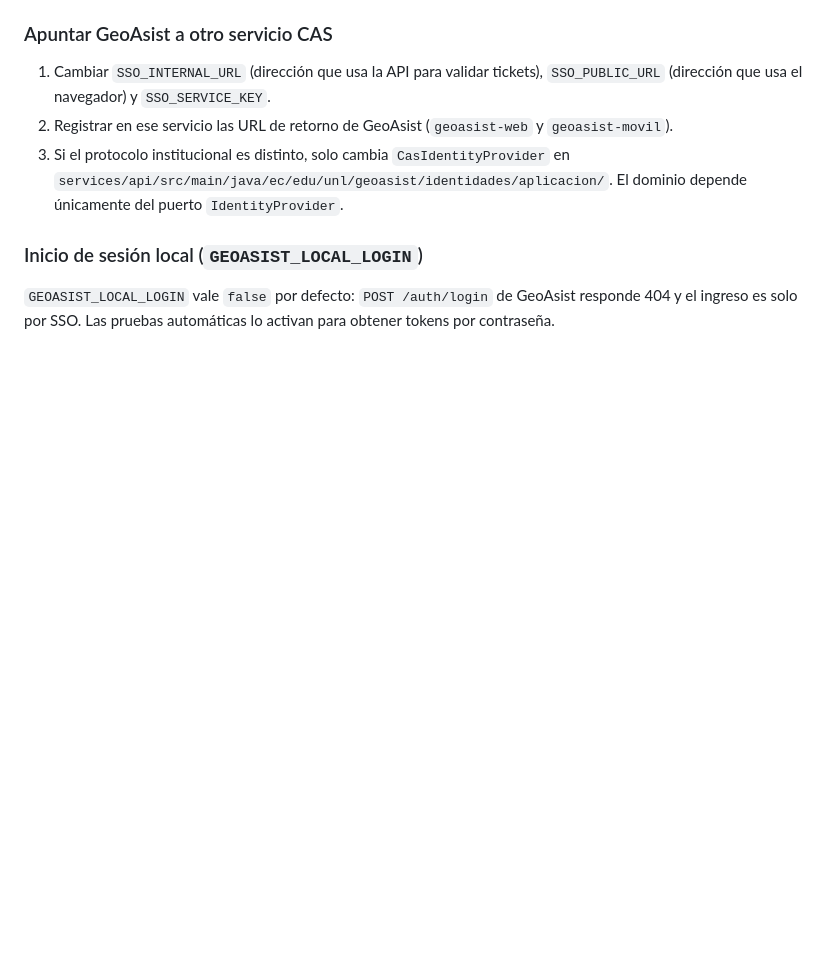
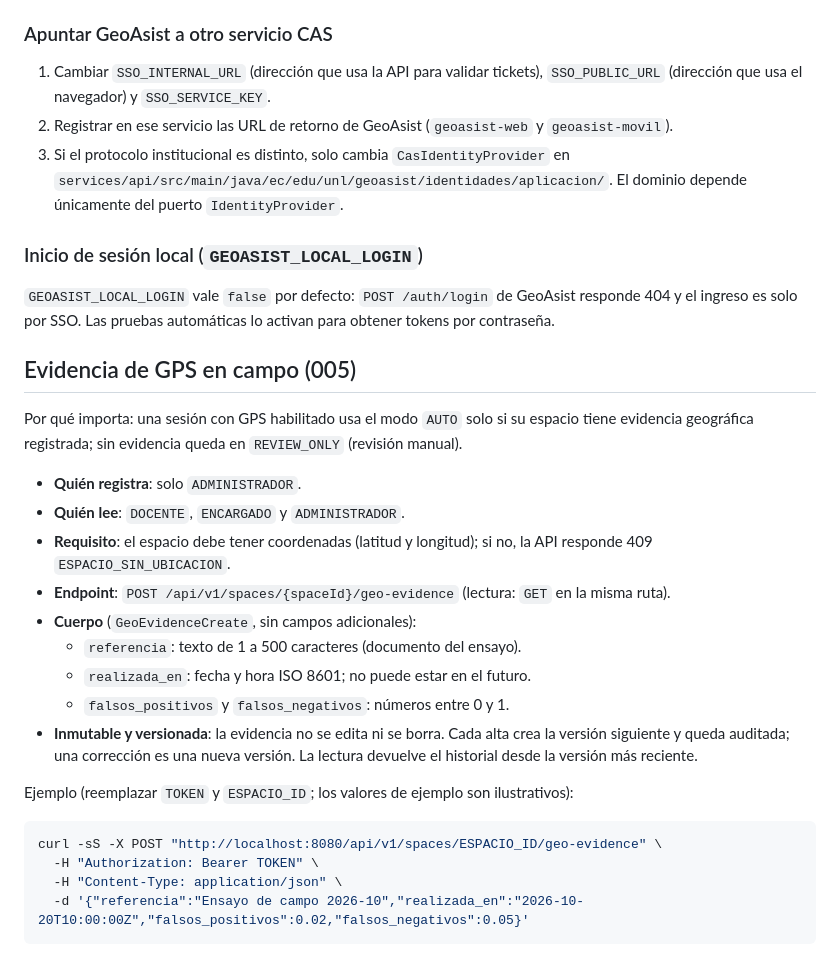
Before and after one commit to Fede-dev11/Sistema_Asistencias_QR, a Markdown page: infra/README.md, the part around the change. GitHub-like rendering; blank space fills up the shorter version.

Commit message:
docs(005): T018 evidencia de GPS en campo en infra/README.md
Co-Authored-By: Claude Haiku <noreply@anthropic.com>

````diff
--- a/infra/README.md
+++ b/infra/README.md
@@ -64,3 +64,26 @@ docker compose --env-file .env -f infra/docker-compose.yml exec db psql -U geoas
 ### Inicio de sesión local (`GEOASIST_LOCAL_LOGIN`)
 
 `GEOASIST_LOCAL_LOGIN` vale `false` por defecto: `POST /auth/login` de GeoAsist responde 404 y el ingreso es solo por SSO. Las pruebas automáticas lo activan para obtener tokens por contraseña.
+
+## Evidencia de GPS en campo (005)
+
+Por qué importa: una sesión con GPS habilitado usa el modo `AUTO` solo si su espacio tiene evidencia geográfica registrada; sin evidencia queda en `REVIEW_ONLY` (revisión manual).
+
+- **Quién registra**: solo `ADMINISTRADOR`.
+- **Quién lee**: `DOCENTE`, `ENCARGADO` y `ADMINISTRADOR`.
+- **Requisito**: el espacio debe tener coordenadas (latitud y longitud); si no, la API responde 409 `ESPACIO_SIN_UBICACION`.
+- **Endpoint**: `POST /api/v1/spaces/{spaceId}/geo-evidence` (lectura: `GET` en la misma ruta).
+- **Cuerpo** (`GeoEvidenceCreate`, sin campos adicionales):
+  - `referencia`: texto de 1 a 500 caracteres (documento del ensayo).
+  - `realizada_en`: fecha y hora ISO 8601; no puede estar en el futuro.
+  - `falsos_positivos` y `falsos_negativos`: números entre 0 y 1.
+- **Inmutable y versionada**: la evidencia no se edita ni se borra. Cada alta crea la versión siguiente y queda auditada; una corrección es una nueva versión. La lectura devuelve el historial desde la versión más reciente.
+
+Ejemplo (reemplazar `TOKEN` y `ESPACIO_ID`; los valores de ejemplo son ilustrativos):
+
+```sh
+curl -sS -X POST "http://localhost:8080/api/v1/spaces/ESPACIO_ID/geo-evidence" \
+  -H "Authorization: Bearer TOKEN" \
+  -H "Content-Type: application/json" \
+  -d '{"referencia":"Ensayo de campo 2026-10","realizada_en":"2026-10-20T10:00:00Z","falsos_positivos":0.02,"falsos_negativos":0.05}'
+```
````
Also changed, not shown: specs/005-consultas-faltantes/tasks.md (+1 -1 lines).
